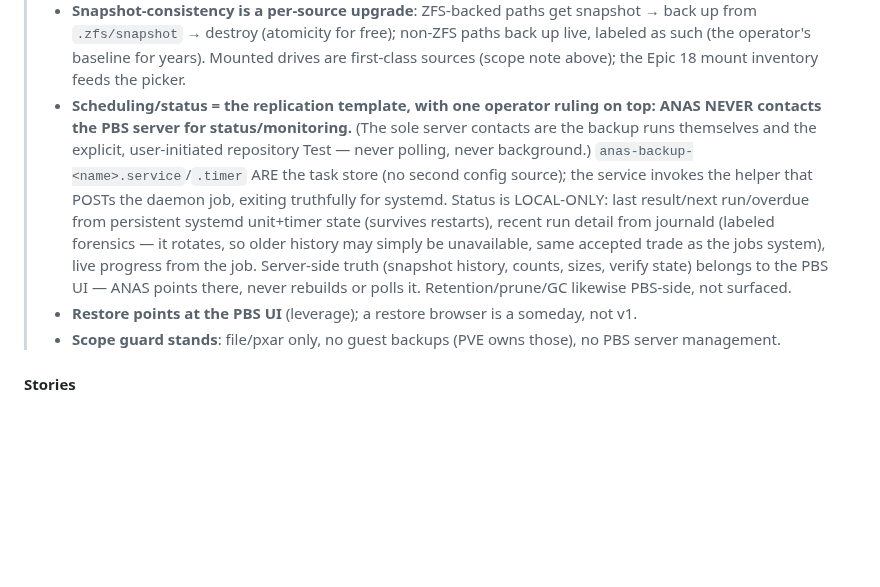
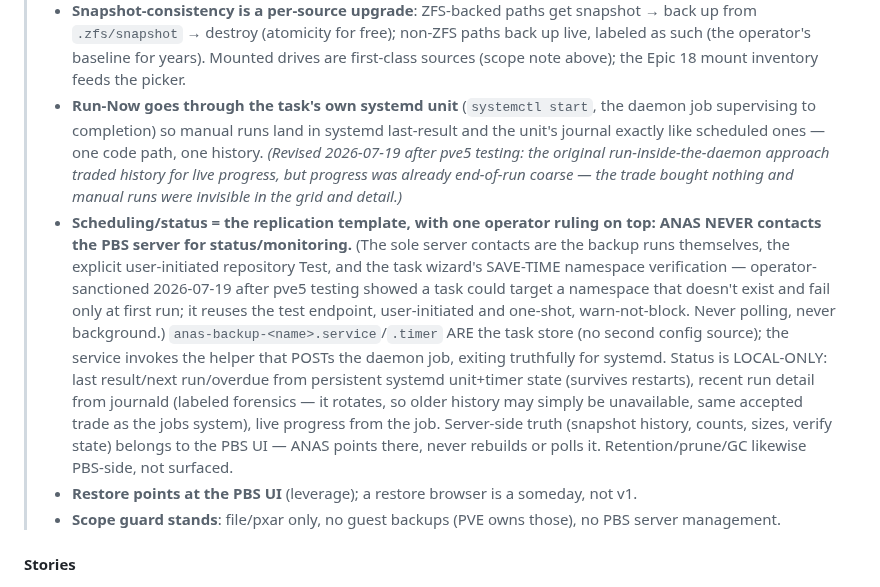
Before and after one commit to ccebelenski/anas, a Markdown page: docs/EPICS.md, the part around the change. GitHub-like rendering; blank space fills up the shorter version.

Commit message:
docs: Epic 16 amendments from pve5 testing — save-time namespace verification sanctioned; Run-Now via the unit for real history
Co-Authored-By: Claude Fable 5 <noreply@anthropic.com>

```diff
--- a/docs/EPICS.md
+++ b/docs/EPICS.md
@@ -601,7 +601,8 @@ and schedules* the client invocation and surfaces status.
 > - **Auth is a per-repository user choice: API token OR username+password.** UI copy recommends tokens (scoped, revocable) but both are first-class. Secret in a per-repo root-only 0600 file under `/etc/anas/creds/`, injected via environment (`PBS_PASSWORD`) — never argv, never a world-readable script (the one thing the operator's cron script did wrong, per the operator).
 > - **`--change-detection-mode` is a per-task choice, not a forced default**: the client's default (data/block) mode vs `metadata`. Honest guidance in the UI — metadata re-scans many-small-file trees faster; the operator's field experience is that default mode holds up well, especially for big backups. No pretending one is universally optimal.
 > - **Snapshot-consistency is a per-source upgrade**: ZFS-backed paths get snapshot → back up from `.zfs/snapshot` → destroy (atomicity for free); non-ZFS paths back up live, labeled as such (the operator's baseline for years). Mounted drives are first-class sources (scope note above); the Epic 18 mount inventory feeds the picker.
-> - **Scheduling/status = the replication template, with one operator ruling on top: ANAS NEVER contacts the PBS server for status/monitoring.** (The sole server contacts are the backup runs themselves and the explicit, user-initiated repository Test — never polling, never background.) `anas-backup-<name>.service`/`.timer` ARE the task store (no second config source); the service invokes the helper that POSTs the daemon job, exiting truthfully for systemd. Status is LOCAL-ONLY: last result/next run/overdue from persistent systemd unit+timer state (survives restarts), recent run detail from journald (labeled forensics — it rotates, so older history may simply be unavailable, same accepted trade as the jobs system), live progress from the job. Server-side truth (snapshot history, counts, sizes, verify state) belongs to the PBS UI — ANAS points there, never rebuilds or polls it. Retention/prune/GC likewise PBS-side, not surfaced.
+> - **Run-Now goes through the task's own systemd unit** (`systemctl start`, the daemon job supervising to completion) so manual runs land in systemd last-result and the unit's journal exactly like scheduled ones — one code path, one history. *(Revised 2026-07-19 after pve5 testing: the original run-inside-the-daemon approach traded history for live progress, but progress was already end-of-run coarse — the trade bought nothing and manual runs were invisible in the grid and detail.)*
+> - **Scheduling/status = the replication template, with one operator ruling on top: ANAS NEVER contacts the PBS server for status/monitoring.** (The sole server contacts are the backup runs themselves, the explicit user-initiated repository Test, and the task wizard's SAVE-TIME namespace verification — operator-sanctioned 2026-07-19 after pve5 testing showed a task could target a namespace that doesn't exist and fail only at first run; it reuses the test endpoint, user-initiated and one-shot, warn-not-block. Never polling, never background.) `anas-backup-<name>.service`/`.timer` ARE the task store (no second config source); the service invokes the helper that POSTs the daemon job, exiting truthfully for systemd. Status is LOCAL-ONLY: last result/next run/overdue from persistent systemd unit+timer state (survives restarts), recent run detail from journald (labeled forensics — it rotates, so older history may simply be unavailable, same accepted trade as the jobs system), live progress from the job. Server-side truth (snapshot history, counts, sizes, verify state) belongs to the PBS UI — ANAS points there, never rebuilds or polls it. Retention/prune/GC likewise PBS-side, not surfaced.
 > - **Restore points at the PBS UI** (leverage); a restore browser is a someday, not v1.
 > - **Scope guard stands**: file/pxar only, no guest backups (PVE owns those), no PBS server management.
 
```
